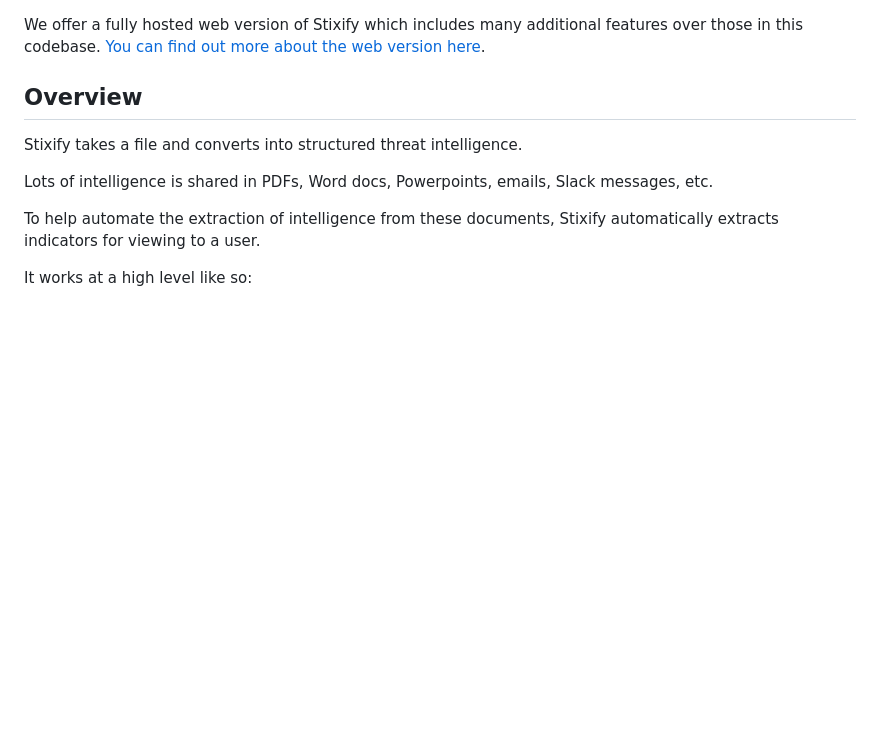
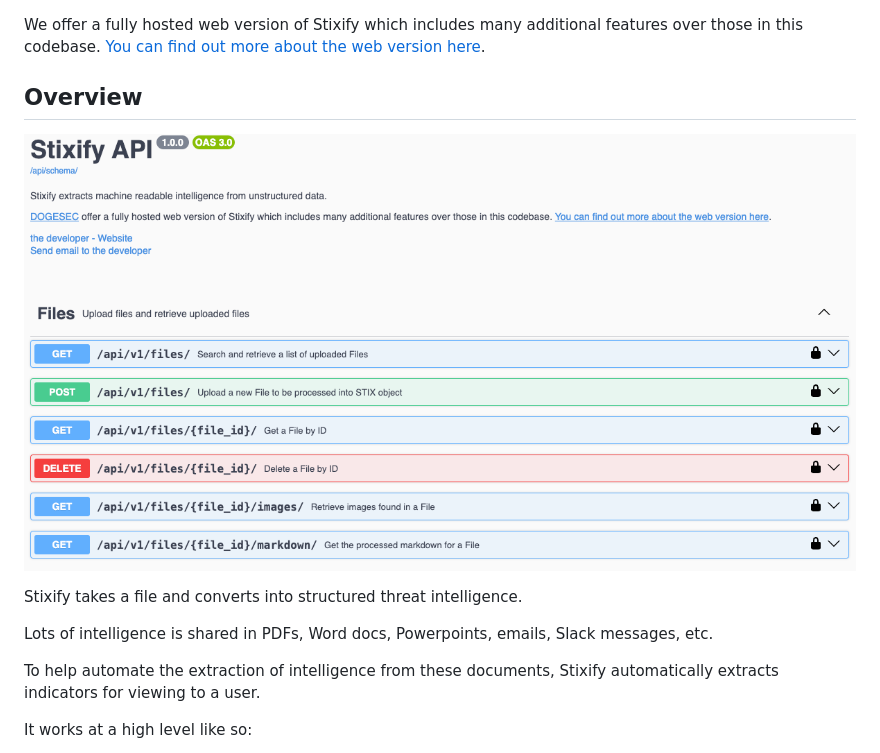
Before and after one commit to muchdogesec/stixify, a Markdown page: README.md, the part around the change. GitHub-like rendering; pictures changed too: docs/stixify.png (added); blank space fills up the shorter version.

```diff
--- a/README.md
+++ b/README.md
@@ -5,6 +5,8 @@
 We offer a fully hosted web version of Stixify which includes many additional features over those in this codebase. [You can find out more about the web version here](https://www.stixify.com/).
 
 ## Overview
+
+![](docs/stixify.png)
 
 Stixify takes a file and converts into structured threat intelligence.
 
```
Also changed, not shown: 3 other files.
